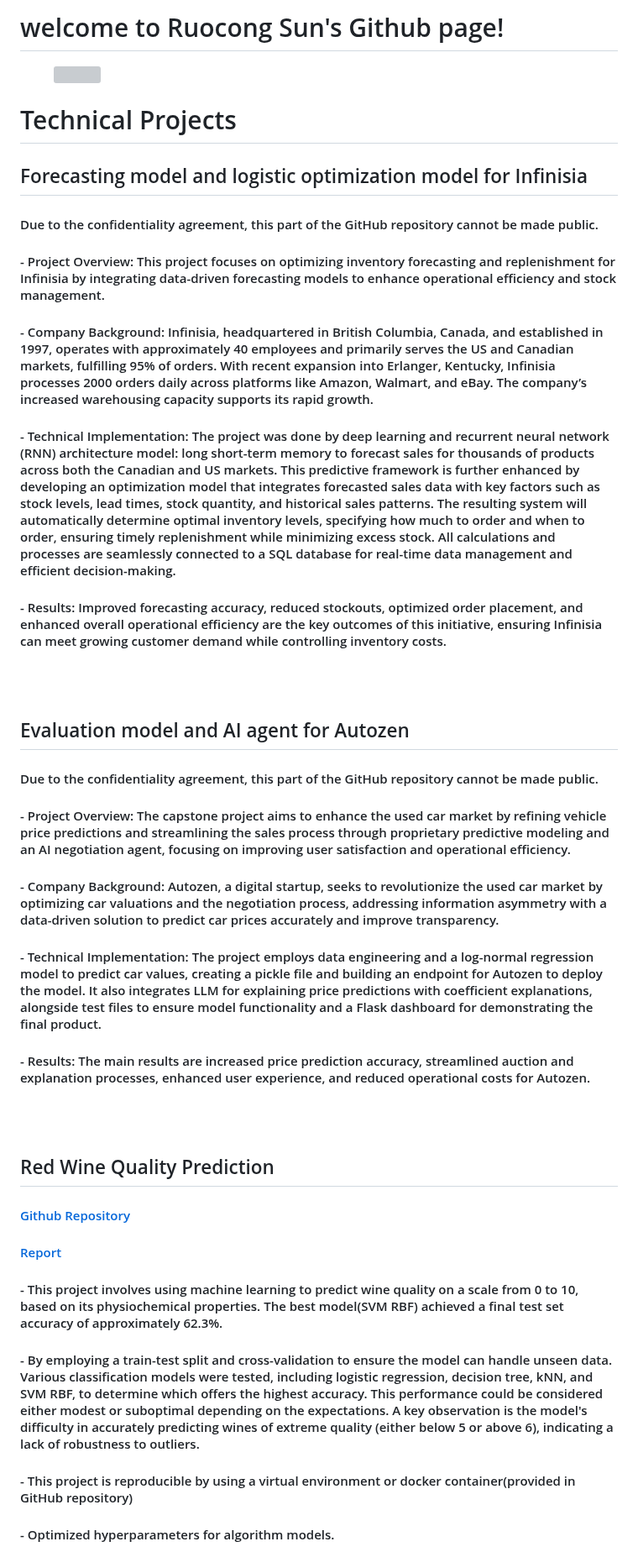
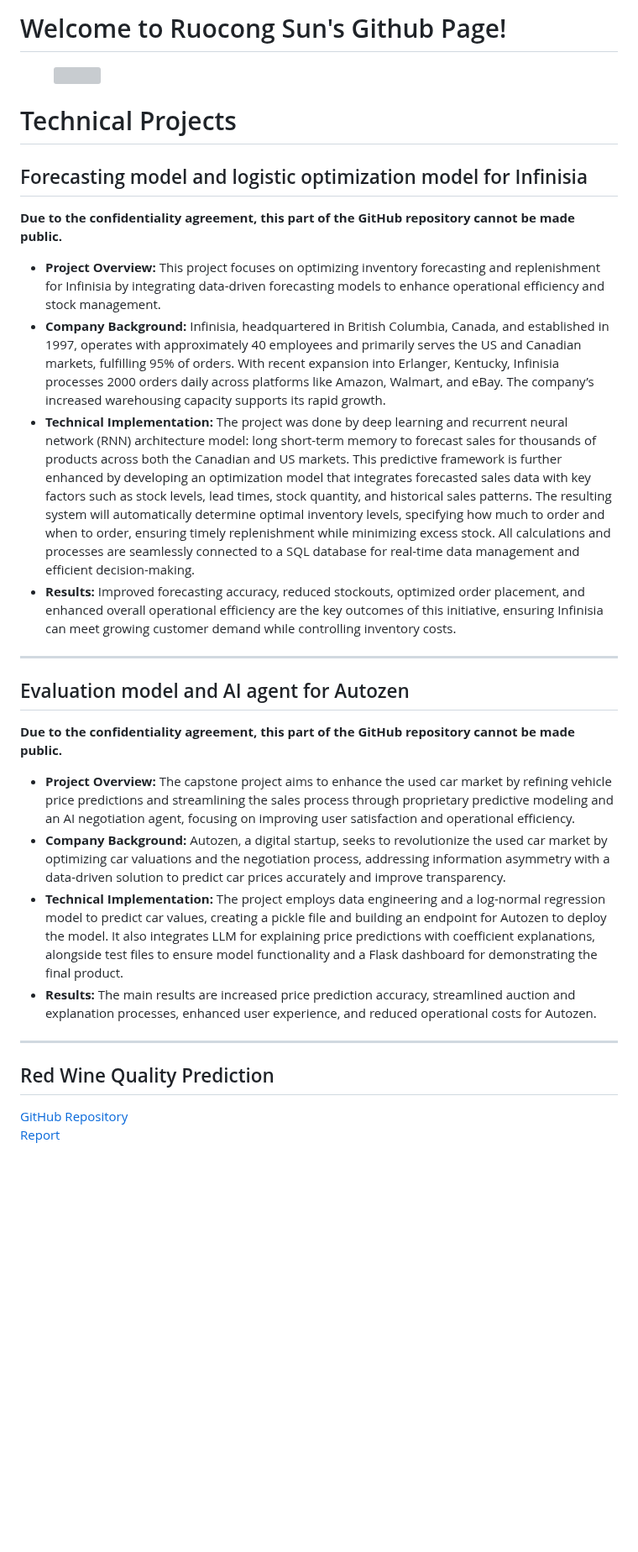
Before and after one commit to sungg888/Ruocong-Sun.github.io, a Markdown page: README.md, the part around one of its changes. Shown at 84% size. Drawn GitHub-style; blank space fills up the shorter version; grey boxes are pictures that could not be loaded.

```diff
--- a/README.md
+++ b/README.md
@@ -1,4 +1,4 @@
-# welcome to Ruocong Sun's Github page!
+# Welcome to Ruocong Sun's Github Page!
 
 <figure>
     <img src="https://github.com/sungg888/sungg888.github.io/blob/main/img/welcome.png?raw=true" width="220" height="220">
@@ -7,34 +7,26 @@
 # Technical Projects
 
 ## Forecasting model and logistic optimization model for Infinisia
-#### Due to the confidentiality agreement, this part of the GitHub repository cannot be made public.
-#### - Project Overview: This project focuses on optimizing inventory forecasting and replenishment for Infinisia by integrating data-driven forecasting models to enhance operational efficiency and stock management.
-#### - Company Background: Infinisia, headquartered in British Columbia, Canada, and established in 1997, operates with approximately 40 employees and primarily serves the US and Canadian markets, fulfilling 95% of orders. With recent expansion into Erlanger, Kentucky, Infinisia processes 2000 orders daily across platforms like Amazon, Walmart, and eBay. The company’s increased warehousing capacity supports its rapid growth.
-#### - Technical Implementation: The project was done by deep learning and recurrent neural network (RNN) architecture model: long short-term memory to forecast sales for thousands of products across both the Canadian and US markets. This predictive framework is further enhanced by developing an optimization model that integrates forecasted sales data with key factors such as stock levels, lead times, stock quantity, and historical sales patterns. The resulting system will automatically determine optimal inventory levels, specifying how much to order and when to order, ensuring timely replenishment while minimizing excess stock. All calculations and processes are seamlessly connected to a SQL database for real-time data management and efficient decision-making.
-#### - Results: Improved forecasting accuracy, reduced stockouts, optimized order placement, and enhanced overall operational efficiency are the key outcomes of this initiative, ensuring Infinisia can meet growing customer demand while controlling inventory costs.
-<be>
-<br><br>
+**Due to the confidentiality agreement, this part of the GitHub repository cannot be made public.**
 
+- **Project Overview:** This project focuses on optimizing inventory forecasting and replenishment for Infinisia by integrating data-driven forecasting models to enhance operational efficiency and stock management.
+- **Company Background:** Infinisia, headquartered in British Columbia, Canada, and established in 1997, operates with approximately 40 employees and primarily serves the US and Canadian markets, fulfilling 95% of orders. With recent expansion into Erlanger, Kentucky, Infinisia processes 2000 orders daily across platforms like Amazon, Walmart, and eBay. The company’s increased warehousing capacity supports its rapid growth.
+- **Technical Implementation:** The project was done by deep learning and recurrent neural network (RNN) architecture model: long short-term memory to forecast sales for thousands of products across both the Canadian and US markets. This predictive framework is further enhanced by developing an optimization model that integrates forecasted sales data with key factors such as stock levels, lead times, stock quantity, and historical sales patterns. The resulting system will automatically determine optimal inventory levels, specifying how much to order and when to order, ensuring timely replenishment while minimizing excess stock. All calculations and processes are seamlessly connected to a SQL database for real-time data management and efficient decision-making.
+- **Results:** Improved forecasting accuracy, reduced stockouts, optimized order placement, and enhanced overall operational efficiency are the key outcomes of this initiative, ensuring Infinisia can meet growing customer demand while controlling inventory costs.
 
+---
 
 ## Evaluation model and AI agent for Autozen
-#### Due to the confidentiality agreement, this part of the GitHub repository cannot be made public.
-#### - Project Overview: The capstone project aims to enhance the used car market by refining vehicle price predictions and streamlining the sales process through proprietary predictive modeling and an AI negotiation agent, focusing on improving user satisfaction and operational efficiency.
-#### - Company Background: Autozen, a digital startup, seeks to revolutionize the used car market by optimizing car valuations and the negotiation process, addressing information asymmetry with a data-driven solution to predict car prices accurately and improve transparency.
-#### - Technical Implementation: The project employs data engineering and a log-normal regression model to predict car values, creating a pickle file and building an endpoint for Autozen to deploy the model. It also integrates LLM for explaining price predictions with coefficient explanations, alongside test files to ensure model functionality and a Flask dashboard for demonstrating the final product.
-#### - Results: The main results are increased price prediction accuracy, streamlined auction and explanation processes, enhanced user experience, and reduced operational costs for Autozen.
-<be>
-<br><br>
+**Due to the confidentiality agreement, this part of the GitHub repository cannot be made public.**
 
+- **Project Overview:** The capstone project aims to enhance the used car market by refining vehicle price predictions and streamlining the sales process through proprietary predictive modeling and an AI negotiation agent, focusing on improving user satisfaction and operational efficiency.
+- **Company Background:** Autozen, a digital startup, seeks to revolutionize the used car market by optimizing car valuations and the negotiation process, addressing information asymmetry with a data-driven solution to predict car prices accurately and improve transparency.
+- **Technical Implementation:** The project employs data engineering and a log-normal regression model to predict car values, creating a pickle file and building an endpoint for Autozen to deploy the model. It also integrates LLM for explaining price predictions with coefficient explanations, alongside test files to ensure model functionality and a Flask dashboard for demonstrating the final product.
+- **Results:** The main results are increased price prediction accuracy, streamlined auction and explanation processes, enhanced user experience, and reduced operational costs for Autozen.
 
+---
 
 ## Red Wine Quality Prediction
-#### [Github Repository](https://github.com/UBC-MDS/Red-Wine-Quality-Prediction)
-#### [Report](https://ubc-mds.github.io/Red-Wine-Quality-Prediction/red_wine_quality_prediction.html)
-#### - This project involves using machine learning to predict wine quality on a scale from 0 to 10, based on its physiochemical properties. The best model(SVM RBF) achieved a final test set accuracy of approximately 62.3%.
-#### - By employing a train-test split and cross-validation to ensure the model can handle unseen data. Various classification models were tested, including logistic regression, decision tree, kNN, and SVM RBF, to determine which offers the highest accuracy. This performance could be considered either modest or suboptimal depending on the expectations. A key observation is the model's difficulty in accurately predicting wines of extreme quality (either below 5 or above 6), indicating a lack of robustness to outliers.
-#### - This project is reproducible by using a virtual environment or docker container(provided in GitHub repository)
-#### - Optimized hyperparameters for algorithm models.
-<be>
-<br><br>
+[GitHub Repository](https://github.com/UBC-MDS/Red-Wine-Quality-Prediction)
+[Report](https://ubc-mds.github.io/Red-Wine-Quality-Prediction/red_wine_quality_prediction.html)
 
```
Also changed, not shown: other parts of README.md (+34 -24 lines).
